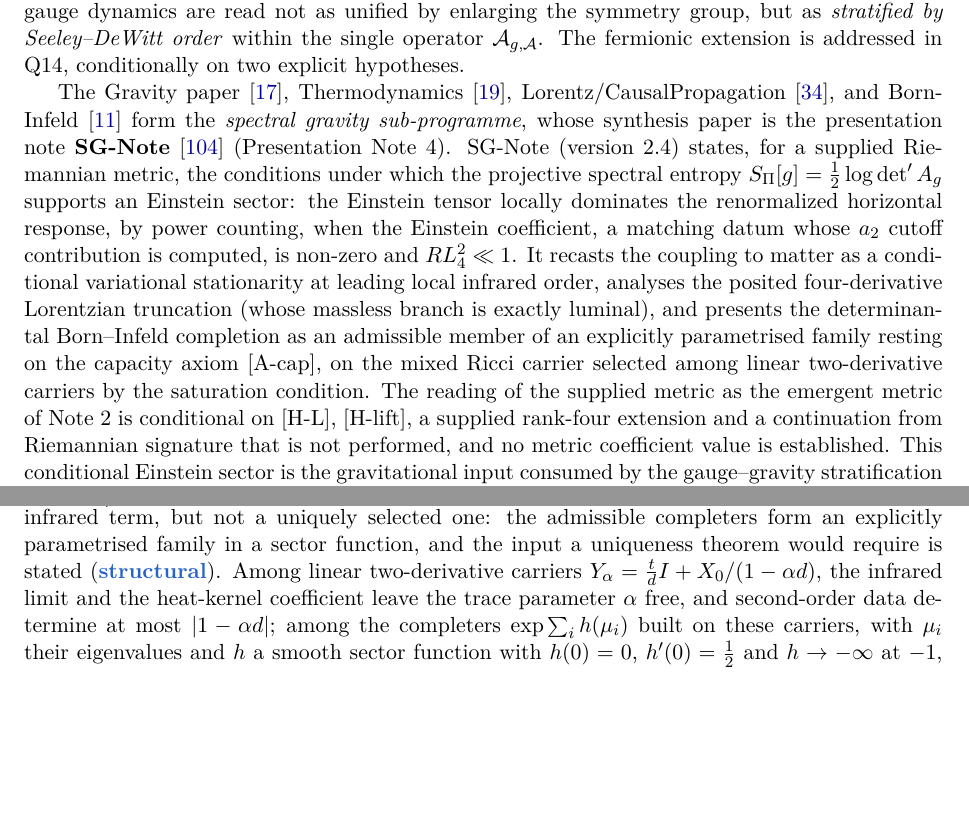
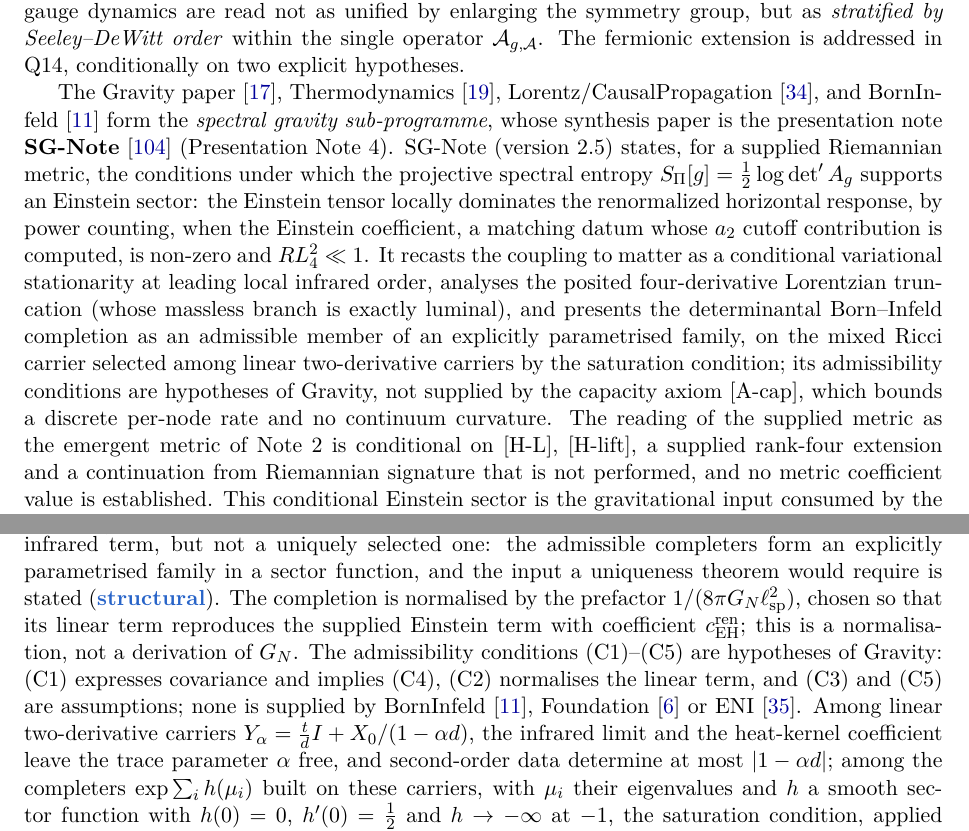
Before and after one commit to Cosmochrony/program, a LaTeX paper (tex/program.tex): two parts of pages 24 and 33 of 93 before the commit and two parts of pages 24 and 33 of 94 after it, joined at a grey line, cut so that both start at the same text, the shorter picture padded with empty space. Compiled offline with pdfLaTeX.

Commit message:
Registry 2.55: Gravity 3.9 completion normalisation and hypotheses (C1)-(C5); SG-Note 2.5 attributions

```diff
--- a/tex/program.tex
+++ b/tex/program.tex
@@ -29,7 +29,7 @@
   urlcolor=blue!60!black,
   pdftitle={The Cosmochrony Research Programme: A Structural Roadmap and Paper Inventory},
   pdfauthor={Jérôme Beau},
-  pdfsubject={Inventory and dependency graph of the Cosmochrony research programme, version 2.54},
+  pdfsubject={Inventory and dependency graph of the Cosmochrony research programme, version 2.55},
   pdfkeywords={Cosmochrony, projective non-injectivity, spectral admissibility, emergent geometry,
     gauge--gravity stratification, paper inventory, dependency graph}
 }
@@ -63,7 +63,7 @@
 \small Independent Researcher\\
 \small \texttt{jerome.beau@cosmochrony.org}}
 
-\date{2026\\[2pt]\small Version 2.54}
+\date{2026\\[2pt]\small Version 2.55}
 
 \begin{document}
 
@@ -1545,7 +1545,7 @@
     Lorentz/CausalPropagation~\cite{Beau2026i}, and BornInfeld~\cite{Beau2026c} form the
     \emph{spectral gravity sub-programme}, whose synthesis paper is the presentation note
     \textbf{SG-Note}~\cite{Beau2026sgnote} (Presentation Note~4).
-    SG-Note (version 2.4) states, for a supplied Riemannian metric, the conditions under which the projective
+    SG-Note (version 2.5) states, for a supplied Riemannian metric, the conditions under which the projective
     spectral entropy $S_\Pi[g] = \tfrac{1}{2}\log\det' A_g$ supports an Einstein sector: the Einstein tensor
     locally dominates the renormalized horizontal response, by power counting, when the Einstein coefficient, a
     matching datum whose $a_2$ cutoff contribution is computed, is non-zero and $R L_4^2 \ll 1$.
@@ -1553,8 +1553,9 @@
     order, analyses
     the posited four-derivative Lorentzian truncation (whose massless branch is exactly
     luminal), and presents the determinantal Born--Infeld completion as an admissible member
-    of an explicitly parametrised family resting on the capacity axiom [A-cap], on the mixed Ricci carrier
-    selected among linear two-derivative carriers by the saturation condition.
+    of an explicitly parametrised family, on the mixed Ricci carrier selected among linear two-derivative carriers
+    by the saturation condition; its admissibility conditions are hypotheses of Gravity, not supplied by the
+    capacity axiom [A-cap], which bounds a discrete per-node rate and no continuum curvature.
     The reading of the supplied metric as the emergent metric of Note~2 is conditional on [H-L], [H-lift], a
     supplied rank-four extension and a continuation from Riemannian signature that is not performed,
     and no metric coefficient value is established.
@@ -2102,6 +2103,12 @@
     completion of a supplied Einstein infrared term, but not a uniquely selected one: the admissible
     completers form an explicitly parametrised family in a sector function, and the input a uniqueness theorem
     would require is stated (\sstruct).
+    The completion is normalised by the prefactor $1/(8\pi G_N\ell_{\mathrm{sp}}^2)$, chosen so that its linear term
+    reproduces the supplied Einstein term with coefficient $c_{\mathrm{EH}}^{\mathrm{ren}}$; this is a normalisation,
+    not a derivation of $G_N$.
+    The admissibility conditions (C1)--(C5) are hypotheses of Gravity: (C1) expresses covariance and implies
+    (C4), (C2) normalises the linear term, and (C3) and (C5) are assumptions; none is supplied by
+    BornInfeld~\cite{Beau2026c}, Foundation~\cite{Beau2026m} or ENI~\cite{Beau2026l}.
     Among linear two-derivative carriers $Y_\alpha = \tfrac{t}{d}I + X_0/(1-\alpha d)$, the infrared limit and the
     heat-kernel coefficient leave the trace parameter $\alpha$ free, and second-order data determine at most
     $|1-\alpha d|$; among the completers $\exp\sum_i h(\mu_i)$ built on these carriers, with $\mu_i$ their
```
Also changed, not shown: README.md, tex/program.tex (2 more changed lines), 3 other files.
